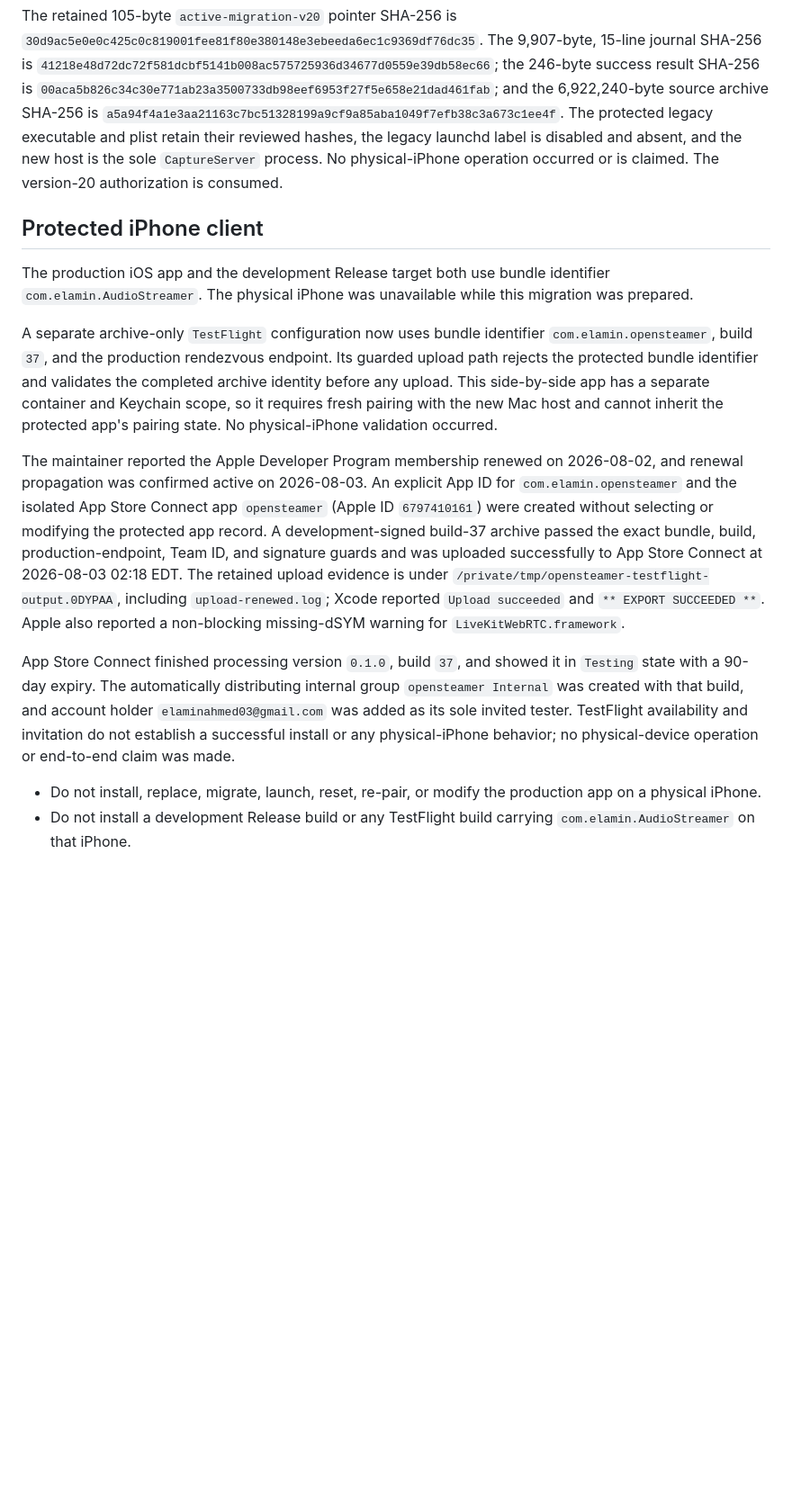
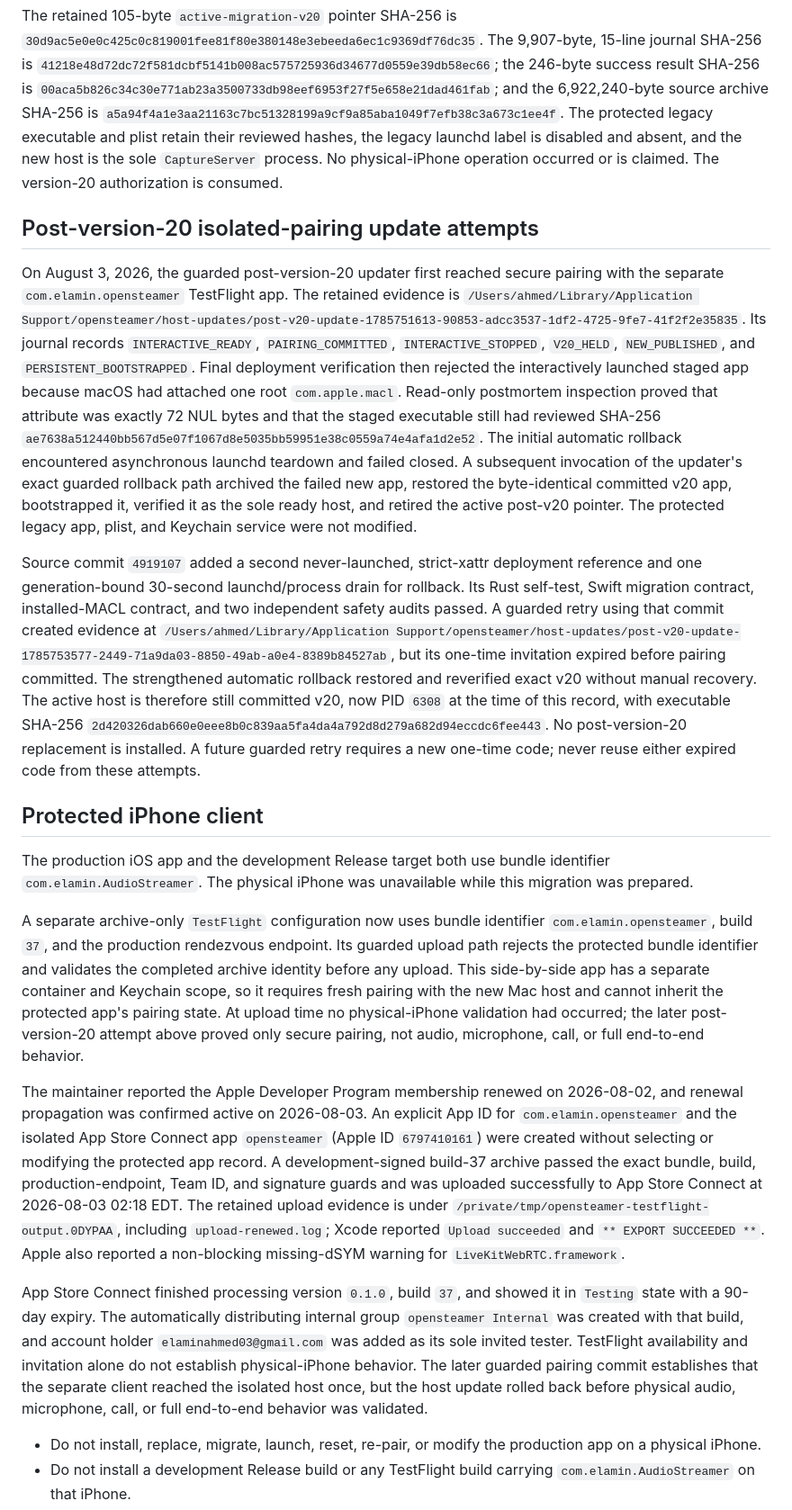
Before and after one commit to ahmedelami/opensteamer, a Markdown page: USER_PROTECTED_LEGACY_RUNTIME.md, the part around the change. Shown at 90% size. Drawn GitHub-style; blank space fills up the shorter version.

Commit message:
Record isolated pairing attempts
Why: the protected-runtime ledger must distinguish the successful secure pairing from the later expired invitation and must retain exact rollback evidence before any future retry.

What: record both post-v20 evidence paths, the staged MACL diagnosis, guarded recovery, hardened retry behavior, and the current exact v20 runtime while limiting physical-device claims to pairing only.

```diff
--- a/USER_PROTECTED_LEGACY_RUNTIME.md
+++ b/USER_PROTECTED_LEGACY_RUNTIME.md
@@ -451,6 +451,40 @@ legacy launchd label is disabled and absent, and the new host is the sole
 `CaptureServer` process. No physical-iPhone operation occurred or is claimed.
 The version-20 authorization is consumed.
 
+## Post-version-20 isolated-pairing update attempts
+
+On August 3, 2026, the guarded post-version-20 updater first reached secure
+pairing with the separate `com.elamin.opensteamer` TestFlight app. The retained
+evidence is
+`/Users/ahmed/Library/Application Support/opensteamer/host-updates/post-v20-update-1785751613-90853-adcc3537-1df2-4725-9fe7-41f2f2e35835`.
+Its journal records `INTERACTIVE_READY`, `PAIRING_COMMITTED`,
+`INTERACTIVE_STOPPED`, `V20_HELD`, `NEW_PUBLISHED`, and
+`PERSISTENT_BOOTSTRAPPED`. Final deployment verification then rejected the
+interactively launched staged app because macOS had attached one root
+`com.apple.macl`. Read-only postmortem inspection proved that attribute was
+exactly 72 NUL bytes and that the staged executable still had reviewed SHA-256
+`ae7638a512440bb567d5e07f1067d8e5035bb59951e38c0559a74e4afa1d2e52`.
+The initial automatic rollback encountered asynchronous launchd teardown and
+failed closed. A subsequent invocation of the updater's exact guarded rollback
+path archived the failed new app, restored the byte-identical committed v20 app,
+bootstrapped it, verified it as the sole ready host, and retired the active
+post-v20 pointer. The protected legacy app, plist, and Keychain service were not
+modified.
+
+Source commit `4919107` added a second never-launched, strict-xattr deployment
+reference and one generation-bound 30-second launchd/process drain for rollback.
+Its Rust self-test, Swift migration contract, installed-MACL contract, and two
+independent safety audits passed. A guarded retry using that commit created
+evidence at
+`/Users/ahmed/Library/Application Support/opensteamer/host-updates/post-v20-update-1785753577-2449-71a9da03-8850-49ab-a0e4-8389b84527ab`,
+but its one-time invitation expired before pairing committed. The strengthened
+automatic rollback restored and reverified exact v20 without manual recovery.
+The active host is therefore still committed v20, now PID `6308` at the time of
+this record, with executable SHA-256
+`2d420326dab660e0eee8b0c839aa5fa4da4a792d8d279a682d94eccdc6fee443`.
+No post-version-20 replacement is installed. A future guarded retry requires a
+new one-time code; never reuse either expired code from these attempts.
+
 ## Protected iPhone client
 
 The production iOS app and the development Release target both use bundle
@@ -462,8 +496,10 @@ A separate archive-only `TestFlight` configuration now uses bundle identifier
 Its guarded upload path rejects the protected bundle identifier and validates
 the completed archive identity before any upload. This side-by-side app has a
 separate container and Keychain scope, so it requires fresh pairing with the new
-Mac host and cannot inherit the protected app's pairing state. No physical-iPhone
-validation occurred.
+Mac host and cannot inherit the protected app's pairing state. At upload time no
+physical-iPhone validation had occurred; the later post-version-20 attempt above
+proved only secure pairing, not audio, microphone, call, or full end-to-end
+behavior.
 
 The maintainer reported the Apple Developer Program membership renewed on
 2026-08-02, and renewal propagation was confirmed active on 2026-08-03. An
@@ -482,9 +518,10 @@ App Store Connect finished processing version `0.1.0`, build `37`, and showed it
 in `Testing` state with a 90-day expiry. The automatically distributing internal
 group `opensteamer Internal` was created with that build, and account holder
 `elaminahmed03@gmail.com` was added as its sole invited tester. TestFlight
-availability and invitation do not establish a successful install or any
-physical-iPhone behavior; no physical-device operation or end-to-end claim was
-made.
+availability and invitation alone do not establish physical-iPhone behavior.
+The later guarded pairing commit establishes that the separate client reached
+the isolated host once, but the host update rolled back before physical audio,
+microphone, call, or full end-to-end behavior was validated.
 
 - Do not install, replace, migrate, launch, reset, re-pair, or modify the
   production app on a physical iPhone.
```
